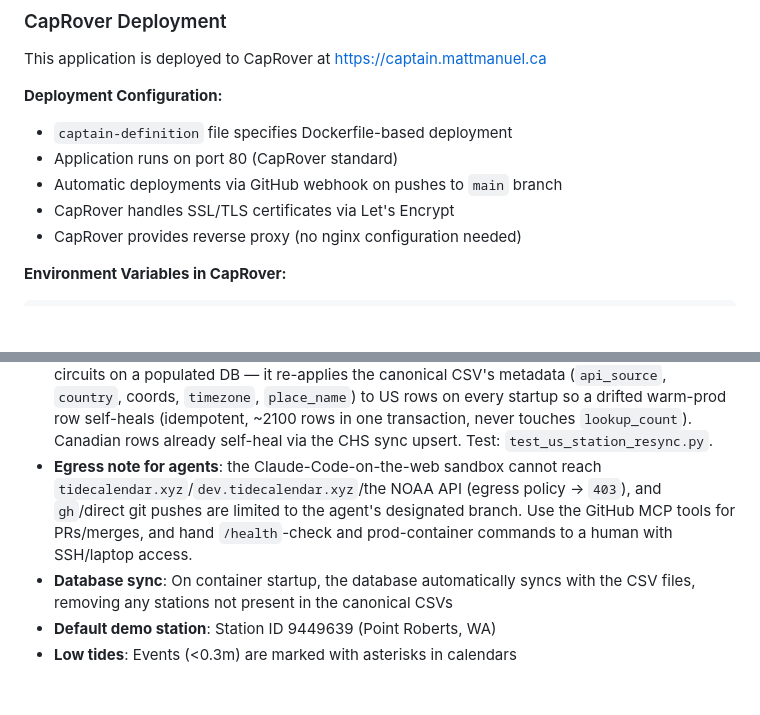
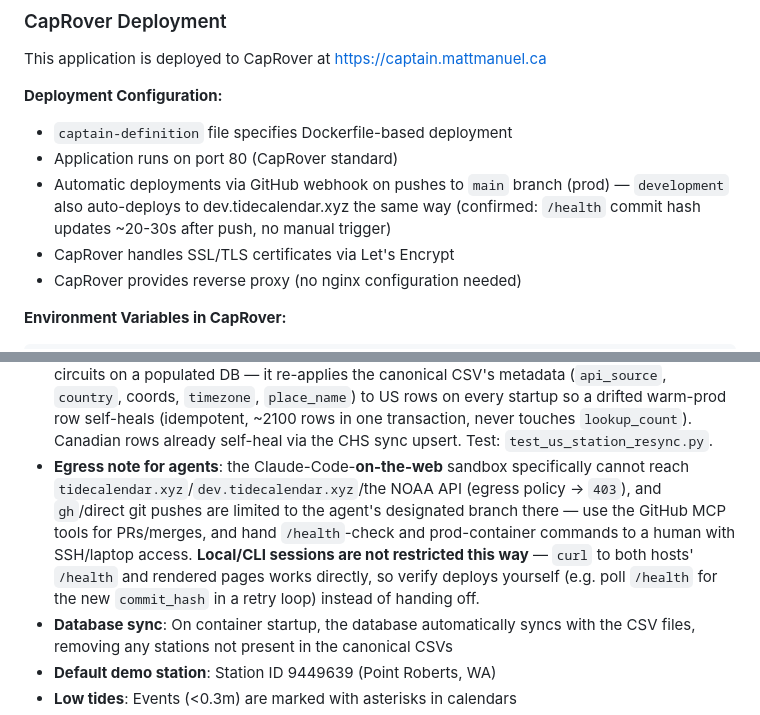
Before and after one commit to matt-the-ogre/tide-calendar-site, a Markdown page: CLAUDE.md, 2 parts joined by grey strips. Drawn GitHub-style; blank space fills up the shorter version.

Commit message:
docs: dev auto-deploys too, and local/CLI sessions can reach prod/dev directly
Confirmed this session: pushing development triggers a CapRover
webhook deploy to dev.tidecalendar.xyz same as main does for prod.
Also, the existing egress-restriction note only applies to
Claude-Code-on-the-web; local CLI sessions could curl both hosts'
/health directly and self-verify deploys instead of handing off.

```diff
--- a/CLAUDE.md
+++ b/CLAUDE.md
@@ -54,7 +54,7 @@ This application is deployed to CapRover at https://captain.mattmanuel.ca
 **Deployment Configuration:**
 - `captain-definition` file specifies Dockerfile-based deployment
 - Application runs on port 80 (CapRover standard)
-- Automatic deployments via GitHub webhook on pushes to `main` branch
+- Automatic deployments via GitHub webhook on pushes to `main` branch (prod) — `development` also auto-deploys to dev.tidecalendar.xyz the same way (confirmed: `/health` commit hash updates ~20-30s after push, no manual trigger)
 - CapRover handles SSL/TLS certificates via Let's Encrypt
 - CapRover provides reverse proxy (no nginx configuration needed)
 
@@ -319,7 +319,7 @@ See `docs/performance-benchmarks.md` for detailed performance targets, API laten
 - **Upstream outage vs no-data**: adapters raise `tide_adapters.TideServiceUnavailableError` only when an API is unreachable after retries (gateway 5xx / timeout / network); a definitive non-gateway response (e.g. 404) or 200-with-no-data returns `None`. A definitive answer from one endpoint wins over a transient blip on its mirror (CHS has two base URLs; this also covers the CHS numeric-code→UUID `/stations` lookup, the common Canadian path). `calendar_service` maps it to `error_code='upstream_unavailable'`; `routes.py` shows a "service temporarily unavailable, try again in a few hours" message and the quick API returns **HTTP 503** (genuine no-data stays the "no predictions / pick a different station" message + 500). Tests: `test_tide_service_resilience.py`.
 - **Debugging "dev works, prod doesn't" for the same station**: it's almost always **cache asymmetry**, not code/DB — dev rebuilds its DB + may hold a cached PDF; prod runs a warm persistent-volume DB and a different PDF cache. The 2026-06 Point Roberts incident was a global **NOAA `datagetter` outage** (HTTP 504 for all stations/months) that only surfaced on prod because prod lacked a cached *imperial* (`_ft`) PDF and had to fetch live, while dev served a cached one and the *metric* (`_m`) cache hit masked it. Get prod ground truth by `docker exec`-ing the prod container: query `/data/tide_station_ids.db` for the station row (`api_source`, `timezone`, coords), query `usage_events` for the real `error_detail` (`no_predictions` vs `upstream_unavailable`), and call the adapter directly (`cd /app && python3 -c "import tide_adapters as t; t.NOAAAdapter().get_predictions('9449639',2026,8)"`). A NOAA outage serves NOAA's own nginx `504` page (front door reachable, backend timing out) — distinct from an IP block (which returns `403`/`429`).
 - **Warm-DB self-heal (US stations)**: `database.import_stations_from_csv()` no longer short-circuits on a populated DB — it re-applies the canonical CSV's metadata (`api_source`, `country`, coords, `timezone`, `place_name`) to US rows on every startup so a drifted warm-prod row self-heals (idempotent, ~2100 rows in one transaction, never touches `lookup_count`). Canadian rows already self-heal via the CHS sync upsert. Test: `test_us_station_resync.py`.
-- **Egress note for agents**: the Claude-Code-on-the-web sandbox cannot reach `tidecalendar.xyz`/`dev.tidecalendar.xyz`/the NOAA API (egress policy → `403`), and `gh`/direct git pushes are limited to the agent's designated branch. Use the GitHub MCP tools for PRs/merges, and hand `/health`-check and prod-container commands to a human with SSH/laptop access.
+- **Egress note for agents**: the Claude-Code-**on-the-web** sandbox specifically cannot reach `tidecalendar.xyz`/`dev.tidecalendar.xyz`/the NOAA API (egress policy → `403`), and `gh`/direct git pushes are limited to the agent's designated branch there — use the GitHub MCP tools for PRs/merges, and hand `/health`-check and prod-container commands to a human with SSH/laptop access. **Local/CLI sessions are not restricted this way** — `curl` to both hosts' `/health` and rendered pages works directly, so verify deploys yourself (e.g. poll `/health` for the new `commit_hash` in a retry loop) instead of handing off.
 - **Database sync**: On container startup, the database automatically syncs with the CSV files, removing any stations not present in the canonical CSVs
 - **Default demo station**: Station ID 9449639 (Point Roberts, WA)
 - **Low tides**: Events (<0.3m) are marked with asterisks in calendars
```
